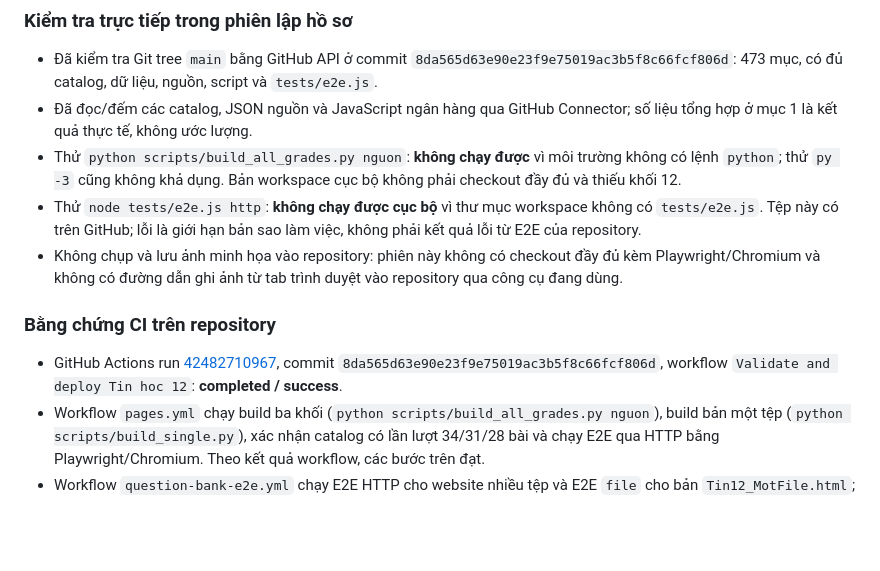
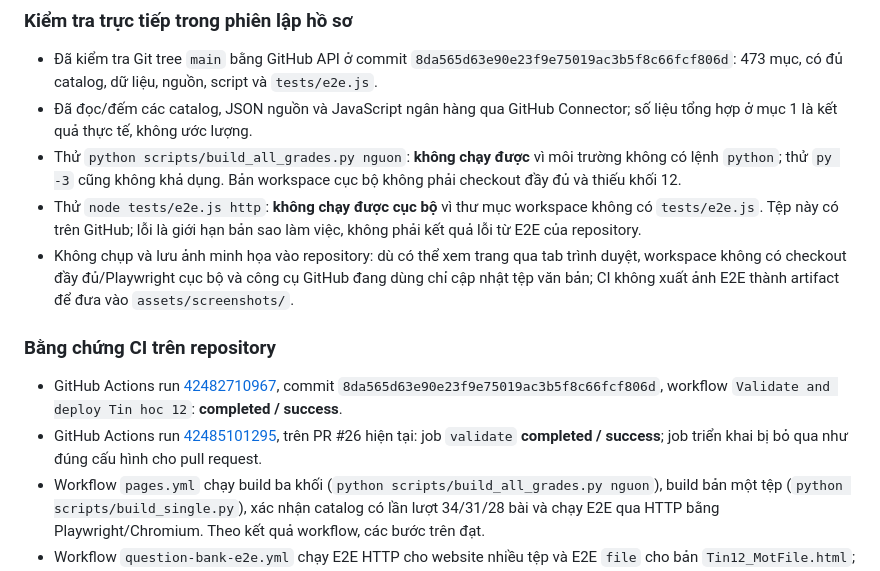
Before and after one commit to tranphuc2026abc-prog/website-tu-hoc-tin12, a Markdown page: BAO_CAO_NGHIEM_THU.md, the part around the change. GitHub-like rendering; blank space fills up the shorter version.

Commit message:
Bổ sung kết quả kiểm thử PR vào báo cáo

```diff
--- a/BAO_CAO_NGHIEM_THU.md
+++ b/BAO_CAO_NGHIEM_THU.md
@@ -47,11 +47,12 @@
 - Đã đọc/đếm các catalog, JSON nguồn và JavaScript ngân hàng qua GitHub Connector; số liệu tổng hợp ở mục 1 là kết quả thực tế, không ước lượng.
 - Thử `python scripts/build_all_grades.py nguon`: **không chạy được** vì môi trường không có lệnh `python`; thử `py -3` cũng không khả dụng. Bản workspace cục bộ không phải checkout đầy đủ và thiếu khối 12.
 - Thử `node tests/e2e.js http`: **không chạy được cục bộ** vì thư mục workspace không có `tests/e2e.js`. Tệp này có trên GitHub; lỗi là giới hạn bản sao làm việc, không phải kết quả lỗi từ E2E của repository.
-- Không chụp và lưu ảnh minh họa vào repository: phiên này không có checkout đầy đủ kèm Playwright/Chromium và không có đường dẫn ghi ảnh từ tab trình duyệt vào repository qua công cụ đang dùng.
+- Không chụp và lưu ảnh minh họa vào repository: dù có thể xem trang qua tab trình duyệt, workspace không có checkout đầy đủ/Playwright cục bộ và công cụ GitHub đang dùng chỉ cập nhật tệp văn bản; CI không xuất ảnh E2E thành artifact để đưa vào `assets/screenshots/`.
 
 ### Bằng chứng CI trên repository
 
 - GitHub Actions run [42482710967](https://github.com/tranphuc2026abc-prog/website-tu-hoc-tin12/actions/runs/42482710967), commit `8da565d63e90e23f9e75019ac3b5f8c66fcf806d`, workflow `Validate and deploy Tin hoc 12`: **completed / success**.
+- GitHub Actions run [42485101295](https://github.com/tranphuc2026abc-prog/website-tu-hoc-tin12/actions/runs/42485101295), trên PR #26 hiện tại: job `validate` **completed / success**; job triển khai bị bỏ qua như đúng cấu hình cho pull request.
 - Workflow `pages.yml` chạy build ba khối (`python scripts/build_all_grades.py nguon`), build bản một tệp (`python scripts/build_single.py`), xác nhận catalog có lần lượt 34/31/28 bài và chạy E2E qua HTTP bằng Playwright/Chromium. Theo kết quả workflow, các bước trên đạt.
 - Workflow `question-bank-e2e.yml` chạy E2E HTTP cho website nhiều tệp và E2E `file` cho bản `Tin12_MotFile.html`; lịch sử PR #25 hiển thị hai check thành công trước khi hợp nhất. Kết quả này không thay thế việc chạy lại cục bộ trong phiên hiện tại.
 
```
